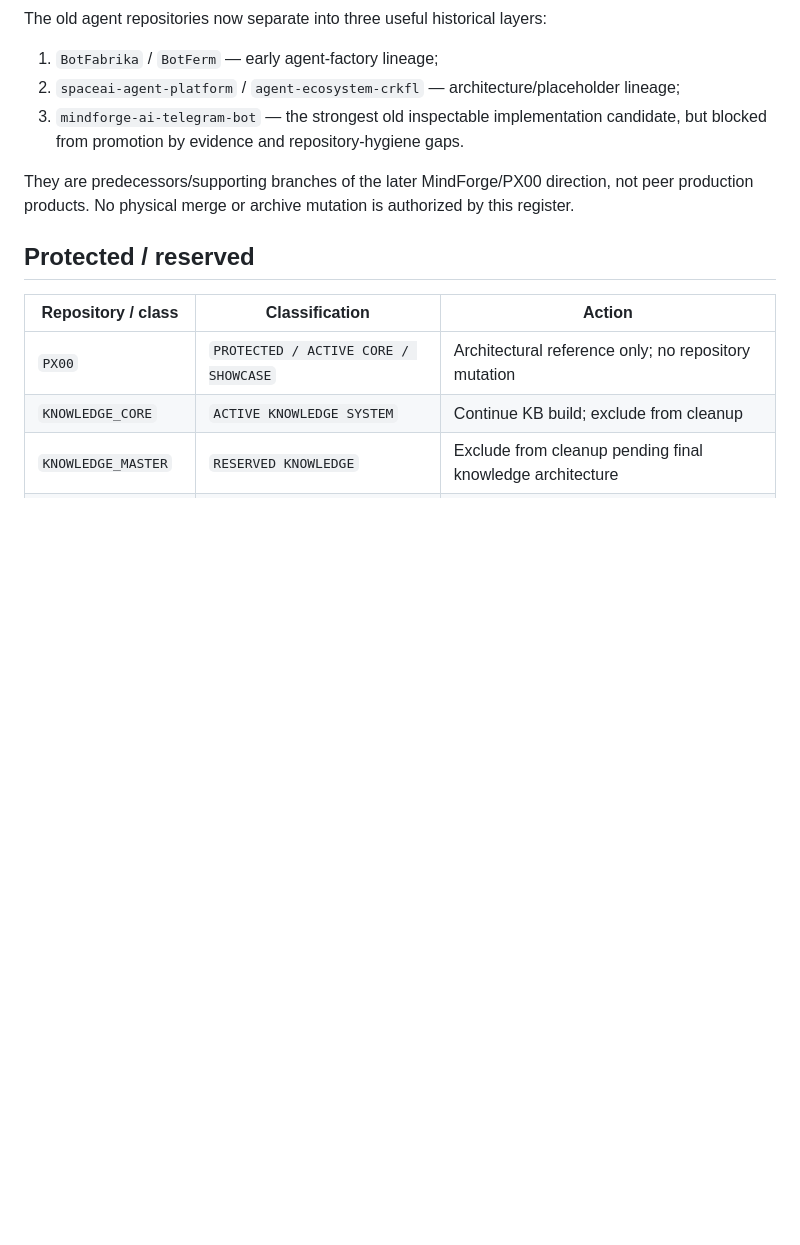
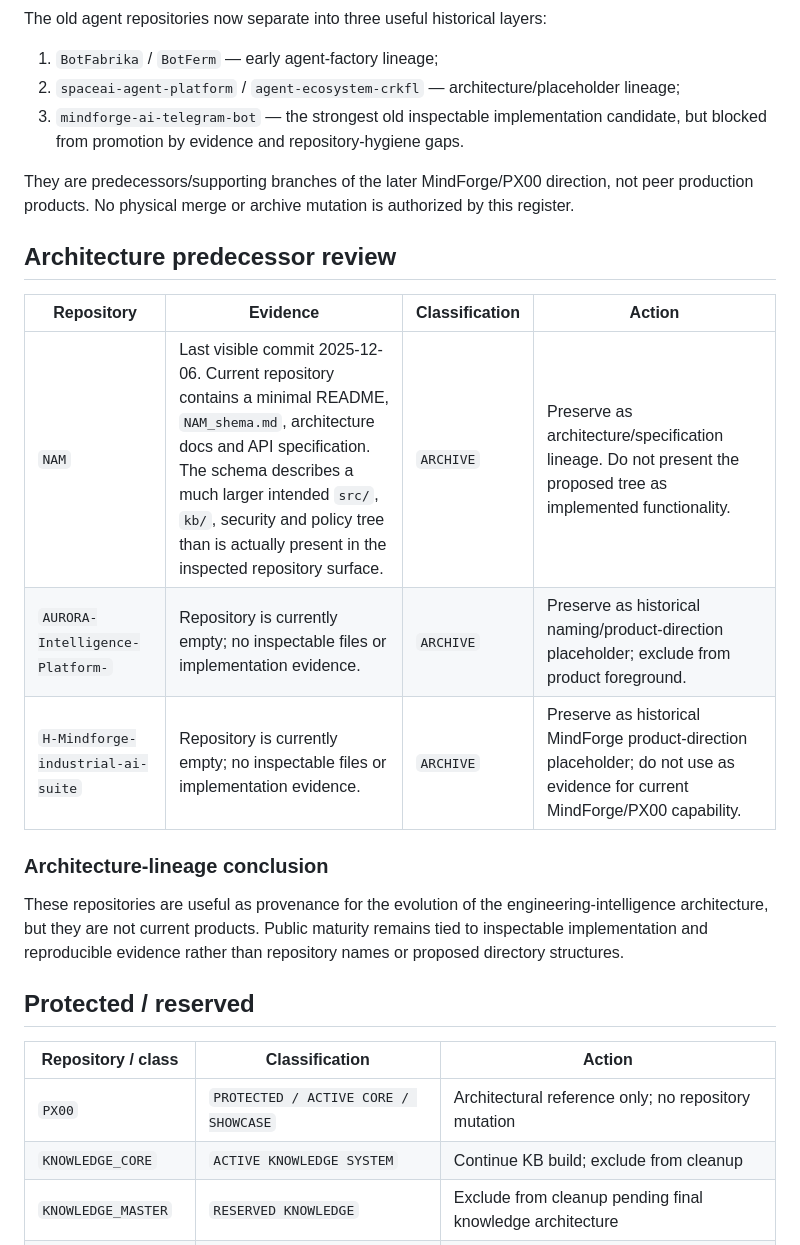
Before and after one commit to VictorKVS/VictorKVS, a Markdown page: docs/REPOSITORY_CLASSIFICATION.md, the part around the change. Drawn GitHub-style; blank space fills up the shorter version.

Commit message:
docs(portfolio): classify architecture predecessor repositories

```diff
--- a/docs/REPOSITORY_CLASSIFICATION.md
+++ b/docs/REPOSITORY_CLASSIFICATION.md
@@ -38,6 +38,18 @@ The old agent repositories now separate into three useful historical layers:
 
 They are predecessors/supporting branches of the later MindForge/PX00 direction, not peer production products. No physical merge or archive mutation is authorized by this register.
 
+## Architecture predecessor review
+
+| Repository | Evidence | Classification | Action |
+|---|---|---|---|
+| `NAM` | Last visible commit 2025-12-06. Current repository contains a minimal README, `NAM_shema.md`, architecture docs and API specification. The schema describes a much larger intended `src/`, `kb/`, security and policy tree than is actually present in the inspected repository surface. | `ARCHIVE` | Preserve as architecture/specification lineage. Do not present the proposed tree as implemented functionality. |
+| `AURORA-Intelligence-Platform-` | Repository is currently empty; no inspectable files or implementation evidence. | `ARCHIVE` | Preserve as historical naming/product-direction placeholder; exclude from product foreground. |
+| `H-Mindforge-industrial-ai-suite` | Repository is currently empty; no inspectable files or implementation evidence. | `ARCHIVE` | Preserve as historical MindForge product-direction placeholder; do not use as evidence for current MindForge/PX00 capability. |
+
+### Architecture-lineage conclusion
+
+These repositories are useful as provenance for the evolution of the engineering-intelligence architecture, but they are not current products. Public maturity remains tied to inspectable implementation and reproducible evidence rather than repository names or proposed directory structures.
+
 ## Protected / reserved
 
 | Repository / class | Classification | Action |
```
